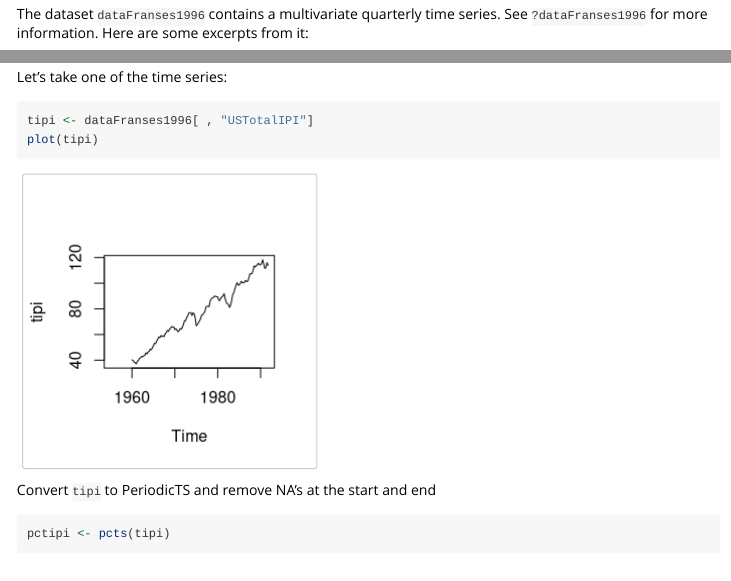
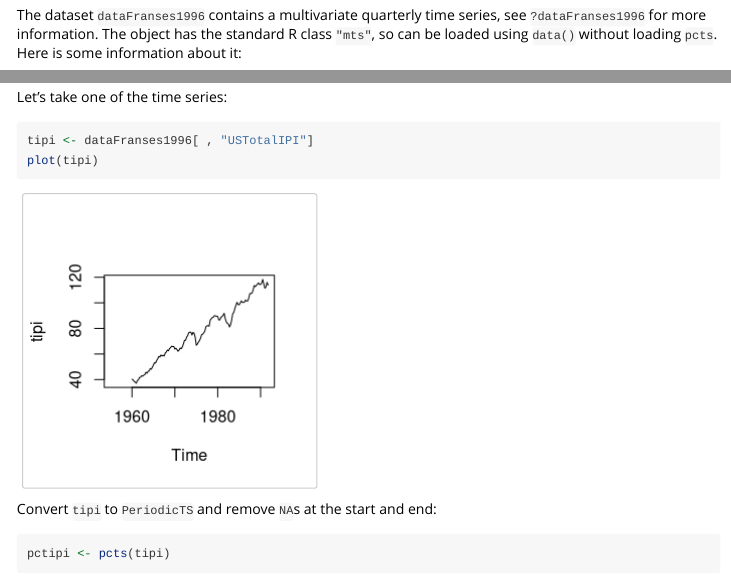
Before and after one commit to GeoBosh/pcts, an R Markdown document (vignettes/pcts_data.Rmd): the page in a window 1100 px wide, from 1120 px down before the commit and from 1040 px down after it, so that both start at the same text, and a second part further down, joined at a grey line. Rendered offline with R 4.5, knitr and Pandoc, with nearby package versions; some code elsewhere in the file could not run offline.

Commit message:
documentation fixes

````diff
--- a/vignettes/pcts_data.Rmd
+++ b/vignettes/pcts_data.Rmd
@@ -50,8 +50,7 @@
 
 Get the data from Mar 1952 to Feb 1959:
 ```{r}
-window(ap, start = c(1952, 3))
-window(ap, end = c(1959, 2))
+window(ap, start = c(1952, 3), end = c(1959, 2))
 ```
 
 Take the summer months only:
@@ -60,12 +59,15 @@
 ```
 
 
-The dataset `dataFranses1996` contains a multivariate quarterly time series. See `?dataFranses1996` for more information. Here are some excerpts from it:
+The dataset `dataFranses1996` contains a multivariate quarterly time series, see
+`?dataFranses1996` for more information. The object has the standard R class `"mts"`, so can
+be loaded using `data()` without loading `pcts`.
+Here is some information about it:
 ```{r}
 data(dataFranses1996)
 class(dataFranses1996)
+dim(dataFranses1996) # c(148, 19)
 colnames(dataFranses1996)
-dim(dataFranses1996) # c(148, 19)
 ```
 
 It can be converted to periodic time series with
@@ -84,7 +86,7 @@
 plot(tipi)
 ```
 
-Convert `tipi` to PeriodicTS and remove NA's at the start and end
+Convert `tipi` to `PeriodicTS` and remove `NA`s at the start and end:
 ```{r}
 pctipi <- pcts(tipi)
 pctipi <- window(pctipi, start = availStart(pctipi), end = availEnd(pctipi))
````
Also changed, not shown: docs/pkgdown.yml, 6 other files.
